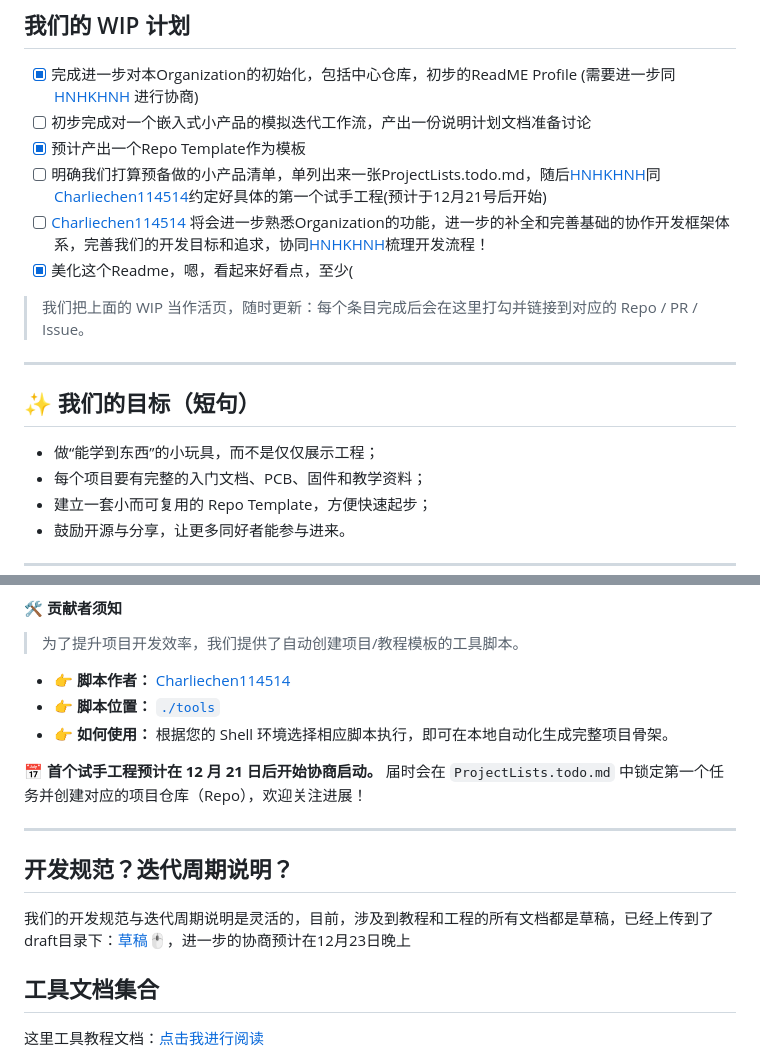
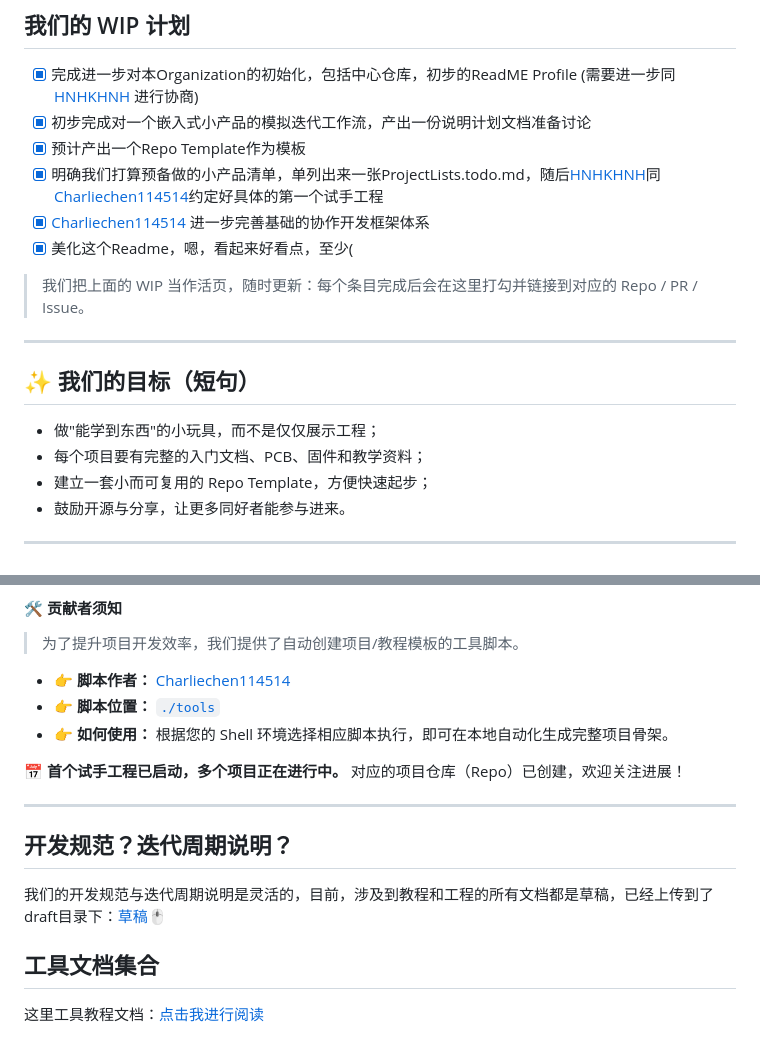
Before and after one commit to Awesome-Embedded-Learning-Studio/Awesome-Embedded, a Markdown page: README.md, 2 parts joined by grey strips. Drawn GitHub-style.

Commit message:
timely update: update the README and roadmap for new repos

```diff
--- a/README.md
+++ b/README.md
@@ -49,10 +49,10 @@
 ## 我们的 WIP 计划
 
 - [x] 完成进一步对本Organization的初始化，包括中心仓库，初步的ReadME Profile (需要进一步同 [HNHKHNH](https://github.com/HNHKHNH) 进行协商)
-- [ ] 初步完成对一个嵌入式小产品的模拟迭代工作流，产出一份说明计划文档准备讨论
+- [x] 初步完成对一个嵌入式小产品的模拟迭代工作流，产出一份说明计划文档准备讨论
 - [x] 预计产出一个Repo Template作为模板
-- [ ] 明确我们打算预备做的小产品清单，单列出来一张ProjectLists.todo.md，随后[HNHKHNH](https://github.com/HNHKHNH)同[Charliechen114514](https://github.com/Charliechen114514)约定好具体的第一个试手工程(预计于12月21号后开始)
-- [ ] [Charliechen114514](https://github.com/Charliechen114514) 将会进一步熟悉Organization的功能，进一步的补全和完善基础的协作开发框架体系，完善我们的开发目标和追求，协同[HNHKHNH](https://github.com/HNHKHNH)梳理开发流程！
+- [x] 明确我们打算预备做的小产品清单，单列出来一张ProjectLists.todo.md，随后[HNHKHNH](https://github.com/HNHKHNH)同[Charliechen114514](https://github.com/Charliechen114514)约定好具体的第一个试手工程
+- [x] [Charliechen114514](https://github.com/Charliechen114514) 进一步完善基础的协作开发框架体系
 - [x] 美化这个Readme，嗯，看起来好看点，至少(
 
 > 我们把上面的 WIP 当作活页，随时更新：每个条目完成后会在这里打勾并链接到对应的 Repo / PR / Issue。
@@ -61,7 +61,7 @@
 
 ## ✨ 我们的目标（短句）
 
-- 做“能学到东西”的小玩具，而不是仅仅展示工程；
+- 做"能学到东西"的小玩具，而不是仅仅展示工程；
 - 每个项目要有完整的入门文档、PCB、固件和教学资料；
 - 建立一套小而可复用的 Repo Template，方便快速起步；
 - 鼓励开源与分享，让更多同好者能参与进来。
@@ -114,13 +114,13 @@
 - 👉 **脚本位置：** [`./tools`](./tools)
 - 👉 **如何使用：** 根据您的 Shell 环境选择相应脚本执行，即可在本地自动化生成完整项目骨架。
 
-📅 **首个试手工程预计在 12 月 21 日后开始协商启动。** 届时会在 `ProjectLists.todo.md` 中锁定第一个任务并创建对应的项目仓库（Repo），欢迎关注进展！
+📅 **首个试手工程已启动，多个项目正在进行中。** 对应的项目仓库（Repo）已创建，欢迎关注进展！
 
 ---
 
 ## 开发规范？迭代周期说明？
 
-我们的开发规范与迭代周期说明是灵活的，目前，涉及到教程和工程的所有文档都是草稿，已经上传到了draft目录下：[草稿🖱](drafts)，进一步的协商预计在12月23日晚上
+我们的开发规范与迭代周期说明是灵活的，目前，涉及到教程和工程的所有文档都是草稿，已经上传到了draft目录下：[草稿🖱](drafts)
 
 ## 工具文档集合
 
```
Also changed, not shown: roadmap.md (+29 -28 lines).
